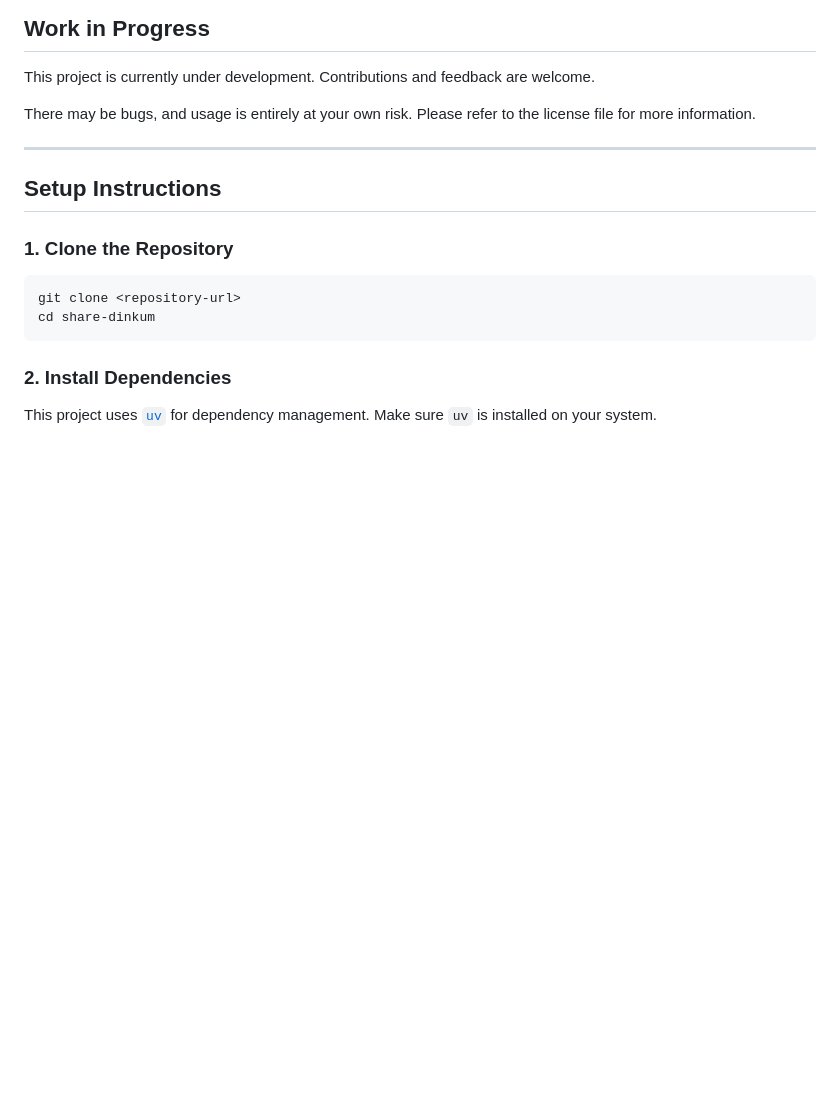
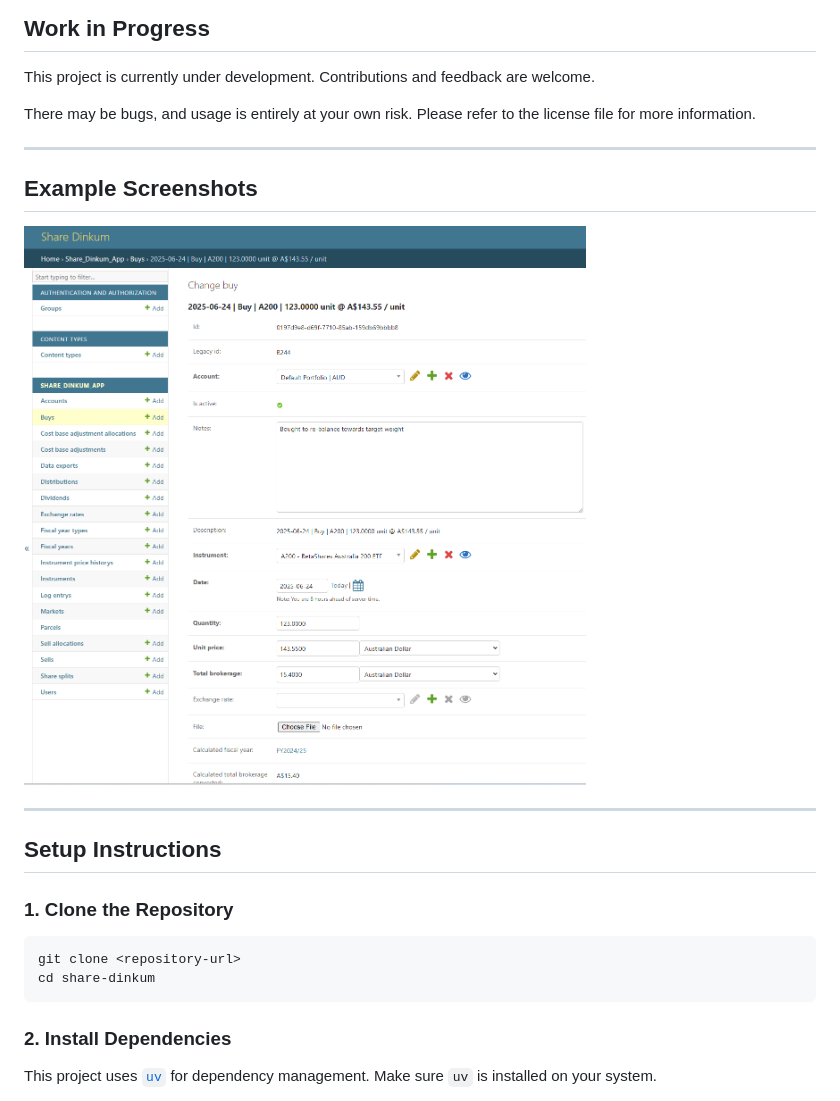
Before and after one commit to pretoriusdre/share-dinkum, a Markdown page: README.md, the part around the change. Rendered like a GitHub page; pictures changed too: docs/images/buy_add_screen.png (added); blank space fills up the shorter version.

```diff
--- a/README.md
+++ b/README.md
@@ -11,7 +11,11 @@ This project is currently under development. Contributions and feedback are welc
 There may be bugs, and usage is entirely at your own risk. Please refer to the license file for more information.
 
 ---
+## Example Screenshots
 
+![alt text](docs/images/buy_add_screen.png)
+
+---
 ## Setup Instructions
 
 ### 1. Clone the Repository
```
Also changed, not shown: docs/todo.md (added, +1 -0 lines).
